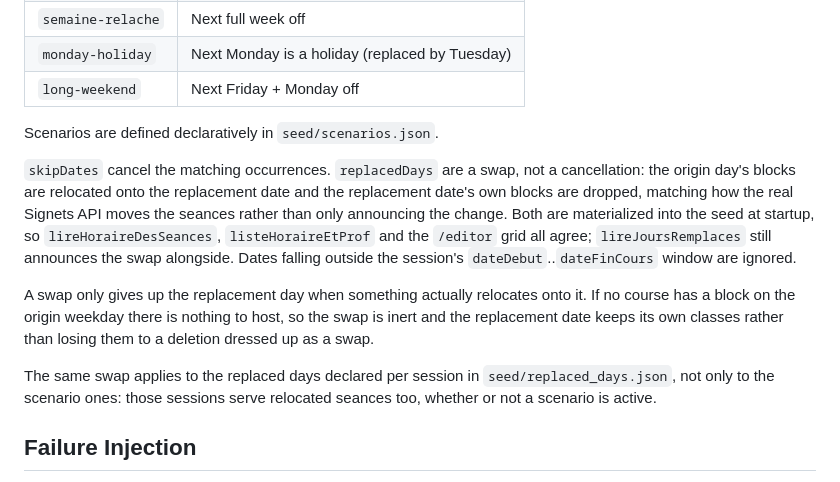
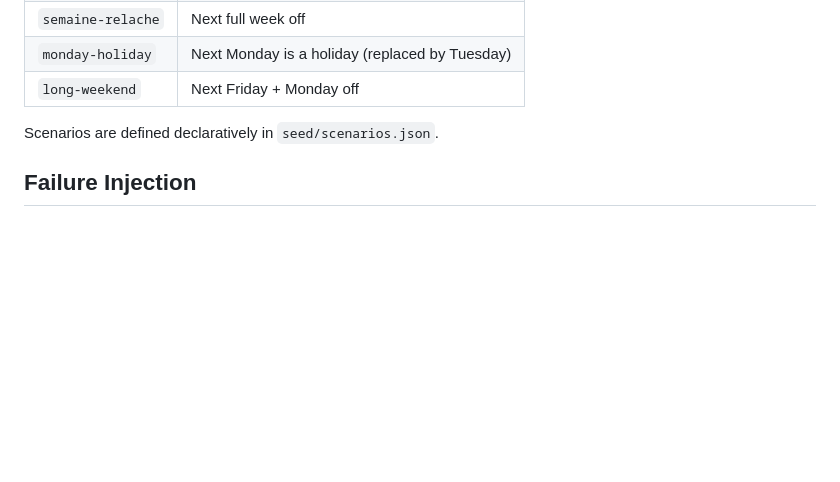
Before and after one commit to BenjaminBelanger/etsmobile-api-mock, a Markdown page: README.md, the part around the change. GitHub-like rendering; blank space fills up the shorter version.

Commit message:
Simplify README

```diff
--- a/README.md
+++ b/README.md
@@ -173,23 +173,6 @@ SCENARIO=semaine-relache uvicorn main:app --port 8080 --reload --reload-include
 
 Scenarios are defined declaratively in `seed/scenarios.json`.
 
-`skipDates` cancel the matching occurrences. `replacedDays` are a swap, not a
-cancellation: the origin day's blocks are relocated onto the replacement date and
-the replacement date's own blocks are dropped, matching how the real Signets API
-moves the seances rather than only announcing the change. Both are materialized
-into the seed at startup, so `lireHoraireDesSeances`, `listeHoraireEtProf` and the
-`/editor` grid all agree; `lireJoursRemplaces` still announces the swap alongside.
-Dates falling outside the session's `dateDebut`..`dateFinCours` window are ignored.
-
-A swap only gives up the replacement day when something actually relocates onto
-it. If no course has a block on the origin weekday there is nothing to host, so
-the swap is inert and the replacement date keeps its own classes rather than
-losing them to a deletion dressed up as a swap.
-
-The same swap applies to the replaced days declared per session in
-`seed/replaced_days.json`, not only to the scenario ones: those sessions serve
-relocated seances too, whether or not a scenario is active.
-
 ## Failure Injection
 
 The mock can simulate flaky-network and broken-server conditions. Failures are configured at startup via env vars and can be tweaked at runtime through `/admin/failures`.
```
